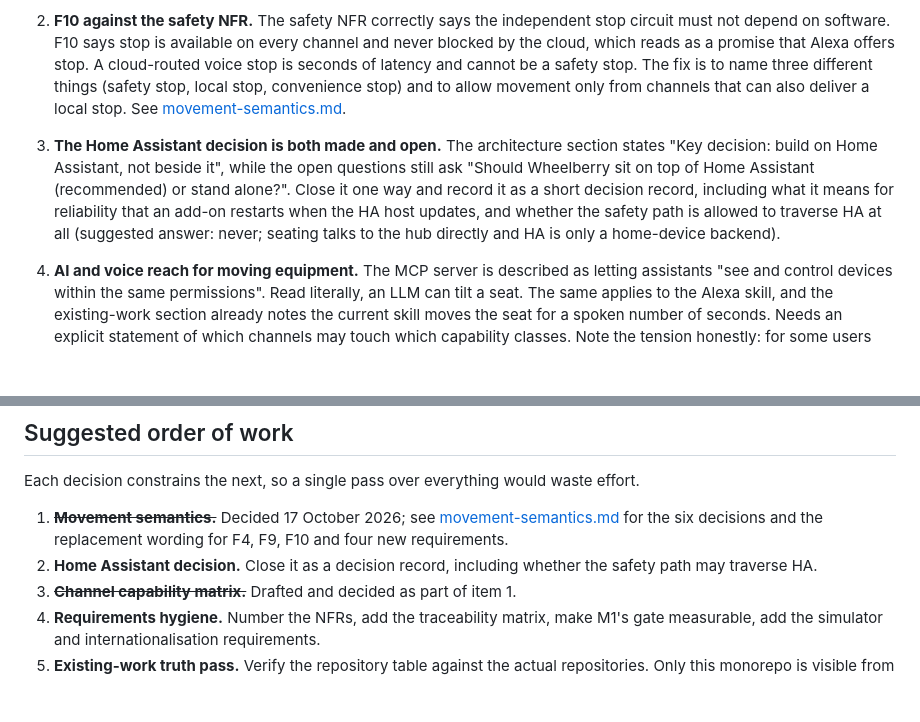
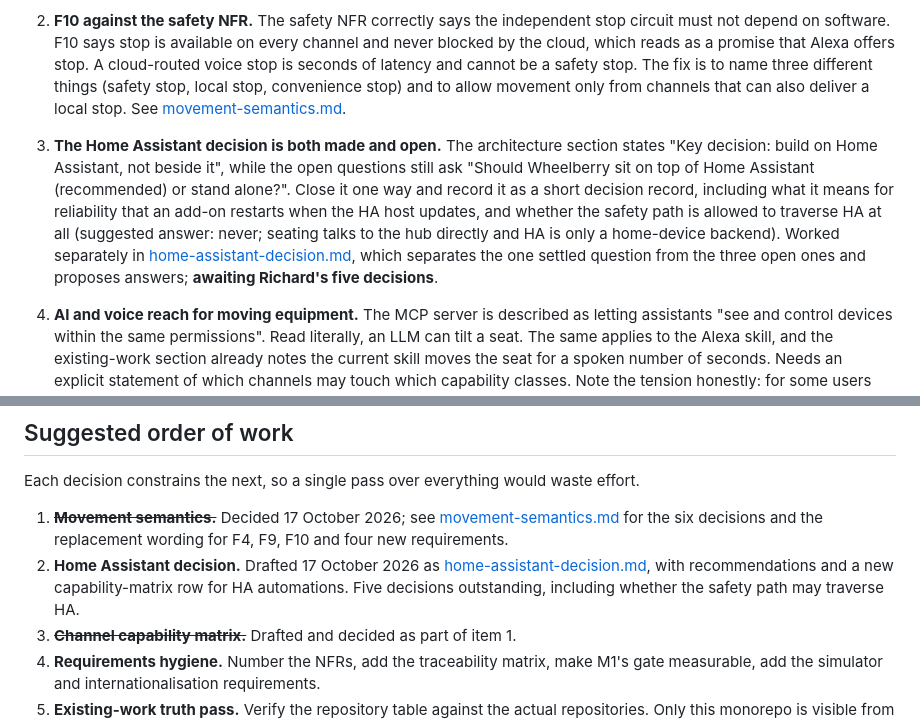
Before and after one commit to DarwinInnovation/wheelberry, a Markdown page: docs/spec-review.md, 2 parts joined by grey strips. GitHub-like rendering; blank space fills up the shorter version.

```diff
--- a/docs/spec-review.md
+++ b/docs/spec-review.md
@@ -12,7 +12,7 @@ The first item, movement semantics, is worked separately in [movement-semantics.
 
 2. **F10 against the safety NFR.** The safety NFR correctly says the independent stop circuit must not depend on software. F10 says stop is available on every channel and never blocked by the cloud, which reads as a promise that Alexa offers stop. A cloud-routed voice stop is seconds of latency and cannot be a safety stop. The fix is to name three different things (safety stop, local stop, convenience stop) and to allow movement only from channels that can also deliver a local stop. See [movement-semantics.md](movement-semantics.md).
 
-3. **The Home Assistant decision is both made and open.** The architecture section states "Key decision: build on Home Assistant, not beside it", while the open questions still ask "Should Wheelberry sit on top of Home Assistant (recommended) or stand alone?". Close it one way and record it as a short decision record, including what it means for reliability that an add-on restarts when the HA host updates, and whether the safety path is allowed to traverse HA at all (suggested answer: never; seating talks to the hub directly and HA is only a home-device backend).
+3. **The Home Assistant decision is both made and open.** The architecture section states "Key decision: build on Home Assistant, not beside it", while the open questions still ask "Should Wheelberry sit on top of Home Assistant (recommended) or stand alone?". Close it one way and record it as a short decision record, including what it means for reliability that an add-on restarts when the HA host updates, and whether the safety path is allowed to traverse HA at all (suggested answer: never; seating talks to the hub directly and HA is only a home-device backend). Worked separately in [home-assistant-decision.md](home-assistant-decision.md), which separates the one settled question from the three open ones and proposes answers; **awaiting Richard's five decisions**.
 
 4. **AI and voice reach for moving equipment.** The MCP server is described as letting assistants "see and control devices within the same permissions". Read literally, an LLM can tilt a seat. The same applies to the Alexa skill, and the existing-work section already notes the current skill moves the seat for a spoken number of seconds. Needs an explicit statement of which channels may touch which capability classes. Note the tension honestly: for some users speech is the only reliable input, so a blanket "voice cannot move the seat" excludes exactly the people the product is for. The problem is cloud latency, not speech.
 
@@ -44,7 +44,7 @@ The first item, movement semantics, is worked separately in [movement-semantics.
 Each decision constrains the next, so a single pass over everything would waste effort.
 
 1. ~~**Movement semantics.**~~ Decided 17 October 2026; see [movement-semantics.md](movement-semantics.md) for the six decisions and the replacement wording for F4, F9, F10 and four new requirements.
-2. **Home Assistant decision.** Close it as a decision record, including whether the safety path may traverse HA.
+2. **Home Assistant decision.** Drafted 17 October 2026 as [home-assistant-decision.md](home-assistant-decision.md), with recommendations and a new capability-matrix row for HA automations. Five decisions outstanding, including whether the safety path may traverse HA.
 3. ~~**Channel capability matrix.**~~ Drafted and decided as part of item 1.
 4. **Requirements hygiene.** Number the NFRs, add the traceability matrix, make M1's gate measurable, add the simulator and internationalisation requirements.
 5. **Existing-work truth pass.** Verify the repository table against the actual repositories. Only this monorepo is visible from here, so the Mongo and email findings above are the only ones confirmed against code.
```
Also changed, not shown: docs/home-assistant-decision.md (added, +139 -0 lines).
